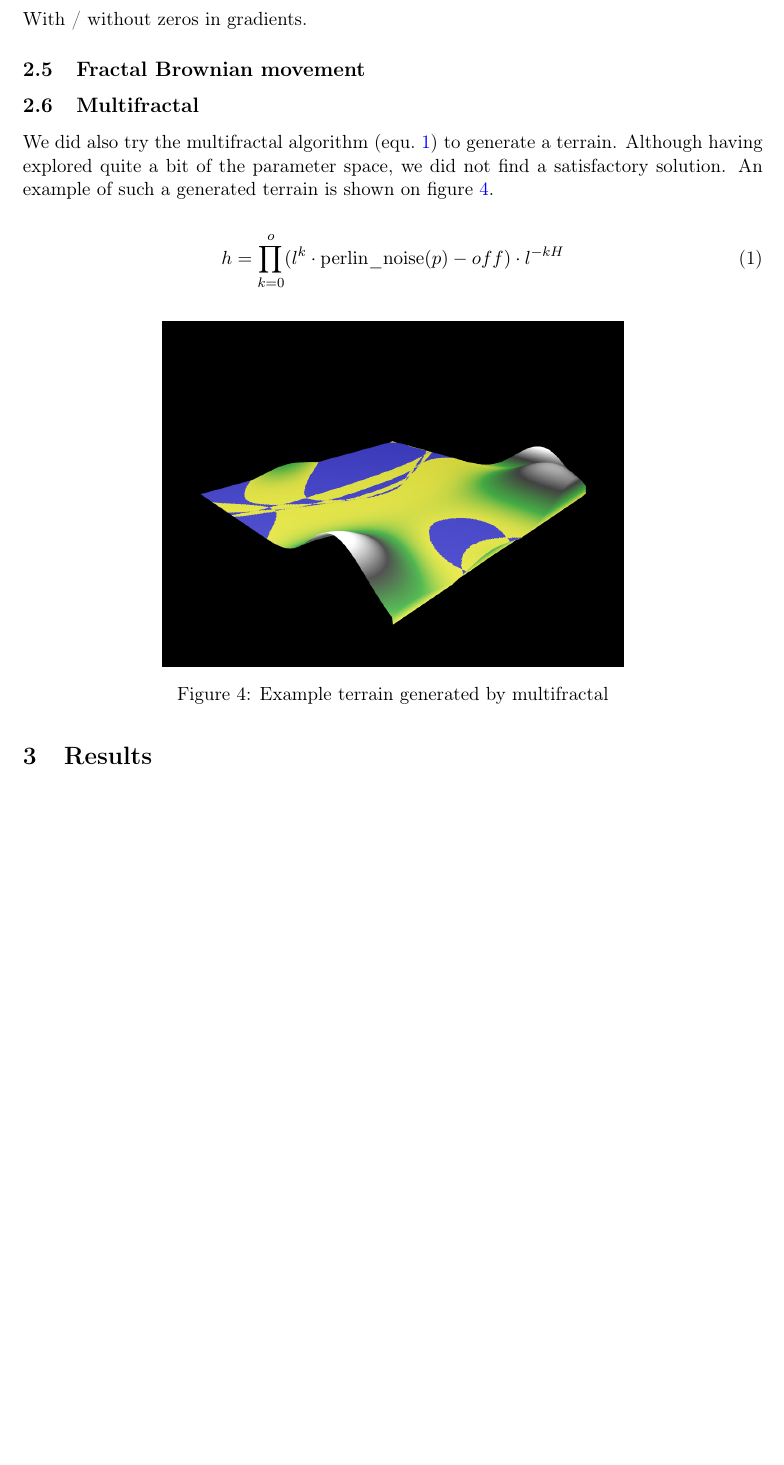
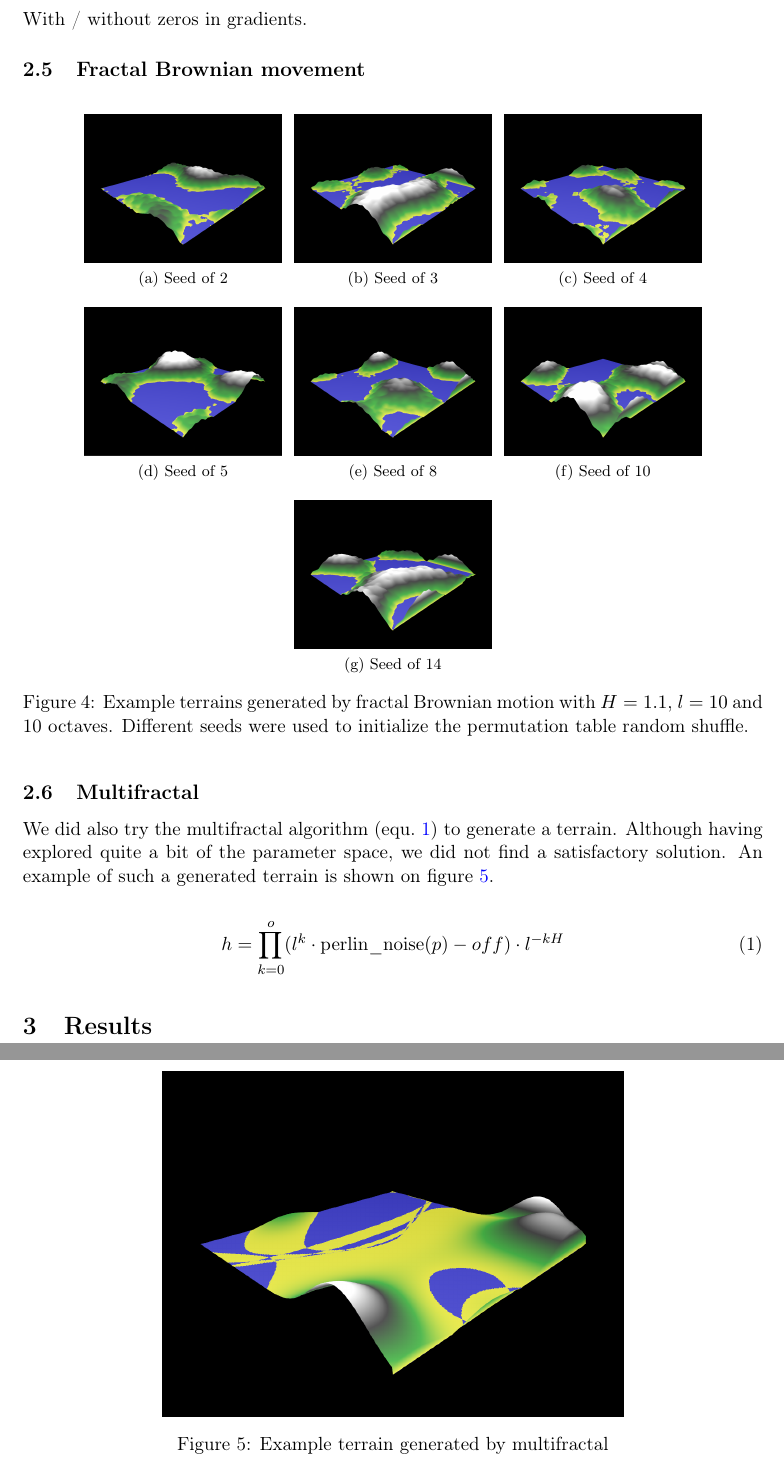
Before and after one commit to mdeff/terrain, a LaTeX document (docs/reports/Stage-1-Defferrard-Fechting-Doan.tex): part of page 3 of 3 before the commit and two parts of pages 3 and 4 of 4 after it, the two joined at a grey line, cut so that both start at the same text, the shorter picture padded with empty space. Compiled offline with pdfLaTeX.

Commit message:
fBm examples with different seeds

```diff
--- a/docs/reports/Stage-1-Defferrard-Fechting-Doan.tex
+++ b/docs/reports/Stage-1-Defferrard-Fechting-Doan.tex
@@ -97,6 +97,33 @@ With / without zeros in gradients.
 
 \subsection{Fractal Brownian movement}
 
+\begin{figure}[ht]
+	\centering
+	\subfloat[Seed of 2]{
+		\includegraphics[height=3cm]{{{img_stage1/fBm_1.1_10.0_10_2.0_withZeroGrad_seed2}}}
+	}
+	\subfloat[Seed of 3]{
+		\includegraphics[height=3cm]{{{img_stage1/fBm_1.1_10.0_10_2.0_withZeroGrad_seed3}}}
+	}
+	\subfloat[Seed of 4]{
+		\includegraphics[height=3cm]{{{img_stage1/fBm_1.1_10.0_10_2.0_withZeroGrad_seed4}}}
+	} \\
+	\subfloat[Seed of 5]{
+		\includegraphics[height=3cm]{{{img_stage1/fBm_1.1_10.0_10_2.0_withZeroGrad_seed5}}}
+	}
+	\subfloat[Seed of 8]{
+		\includegraphics[height=3cm]{{{img_stage1/fBm_1.1_10.0_10_2.0_withZeroGrad_seed8}}}
+	}
+	\subfloat[Seed of 10]{
+		\includegraphics[height=3cm]{{{img_stage1/fBm_1.1_10.0_10_2.0_withZeroGrad_seed10}}}
+	} \\
+	\subfloat[Seed of 14]{
+		\includegraphics[height=3cm]{{{img_stage1/fBm_1.1_10.0_10_2.0_withZeroGrad_seed14}}}
+	}
+	\caption{Example terrains generated by fractal Brownian motion with $H=1.1$, $l=10$ and 10 octaves. Different seeds were used to initialize the permutation table random shuffle.}
+	\label{fBm}
+\end{figure}
+
 \subsection{Multifractal}
 
 We did also try the multifractal algorithm (equ.~\ref{eq_multifractal}) to generate a terrain. Although having explored quite a bit of the parameter space, we did not find a satisfactory solution. An example of such a generated terrain is shown on figure~\ref{multifractal}.
```
Also changed, not shown: docs/reports/img_stage1/fBm_1.1_10.0_10_2.0_withZeroGrad_seed10.png (renamed from docs/reports/img_stage1/fBm_1.1_10.0_10_2.0_withZeroGrad.png), docs/reports/img_stage1/fBm_1.1_10.0_10_2.0_withZeroGrad_seed14.png (added), docs/reports/img_stage1/fBm_1.1_10.0_10_2.0_withZeroGrad_seed2.png (added), docs/reports/img_stage1/fBm_1.1_10.0_10_2.0_withZeroGrad_seed3.png (added), docs/reports/img_stage1/fBm_1.1_10.0_10_2.0_withZeroGrad_seed4.png (added), docs/reports/img_stage1/fBm_1.1_10.0_10_2.0_withZeroGrad_seed5.png (added), docs/reports/img_stage1/fBm_1.1_10.0_10_2.0_withZeroGrad_seed8.png (added), docs/reports/Stage-1-Defferrard-Fechting-Doan.tex (4 more changed lines).
